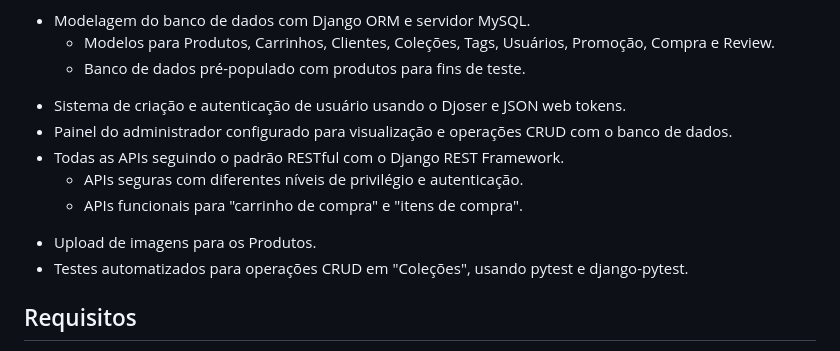
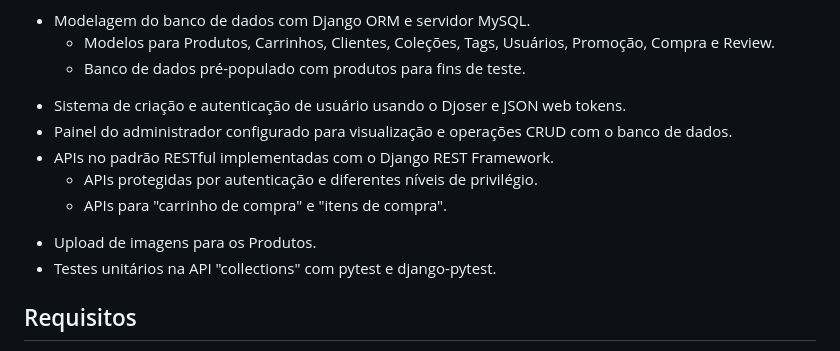
Before and after one commit to twillecke/Store_web_app_django, a Markdown page: README.md, the part around the change. GitHub-like rendering.

```diff
--- a/README.md
+++ b/README.md
@@ -16,13 +16,13 @@ As principais funcionalidades do projeto incluem:
 </ul>
 <li>Sistema de criação e autenticação de usuário usando o Djoser e JSON web tokens.</li>
 <li>Painel do administrador configurado para visualização e operações CRUD com o banco de dados.</li>
-<li>Todas as APIs seguindo o padrão RESTful com o Django REST Framework.</li>
+<li>APIs no padrão RESTful implementadas com o Django REST Framework.</li>
 <ul>
-<li>APIs seguras com diferentes níveis de privilégio e autenticação.</li>
-<li>APIs funcionais para "carrinho de compra" e "itens de compra".</li>
+<li>APIs protegidas por autenticação e diferentes níveis de privilégio.</li>
+<li>APIs para "carrinho de compra" e "itens de compra".</li>
 </ul>
 <li>Upload de imagens para os Produtos.</li>
-<li>Testes automatizados para operações CRUD em "Coleções", usando pytest e django-pytest.</li>
+<li>Testes unitários na API "collections" com pytest e django-pytest.</li>
 </ul>
 
 ## Requisitos
```
